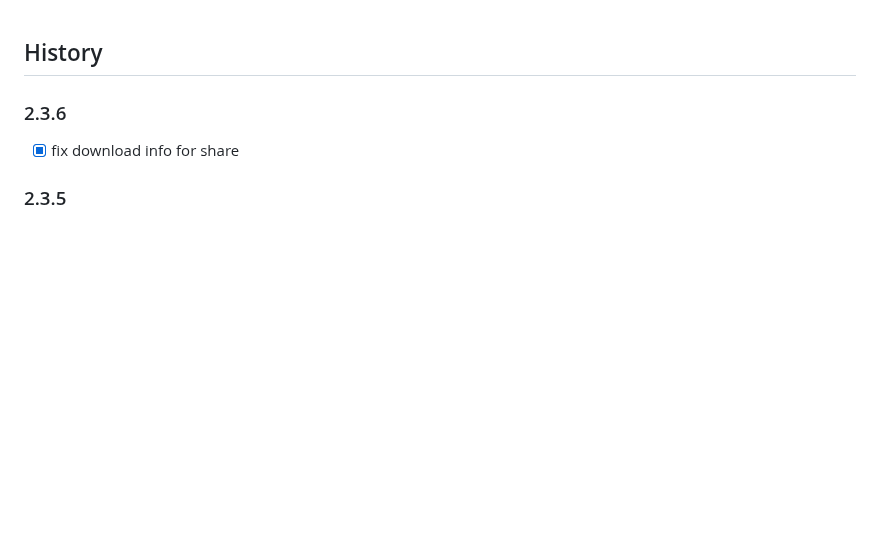
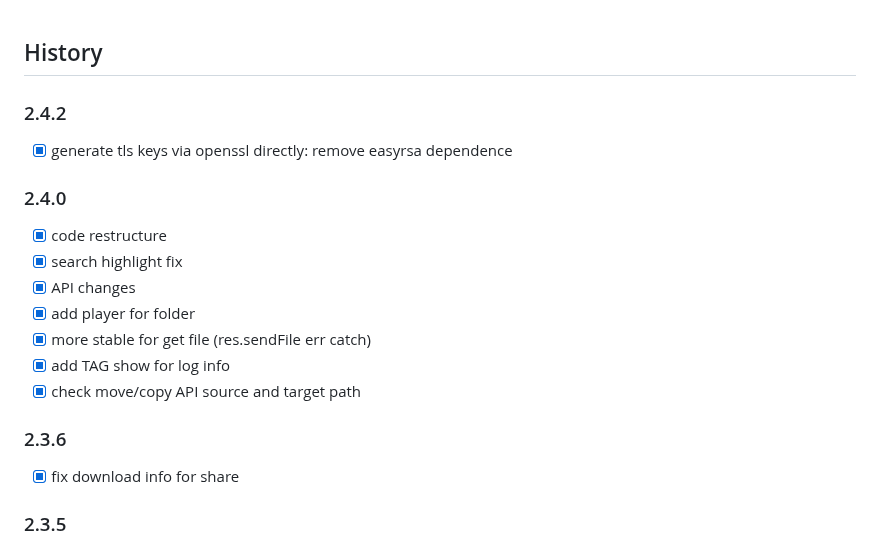
Before and after one commit to western/http-up, a Markdown page: HISTORY.md, the part around the change. GitHub-like rendering; blank space fills up the shorter version.

```diff
--- a/HISTORY.md
+++ b/HISTORY.md
@@ -1,6 +1,17 @@
 ## History
 
 
+### 2.4.2
+- [x] generate tls keys via openssl directly: remove easyrsa dependence
+
+### 2.4.0
+- [x] code restructure
+- [x] search highlight fix
+- [x] API changes
+- [x] add player for folder
+- [x] more stable for get file (res.sendFile err catch)
+- [x] add TAG show for log info
+- [x] check move/copy API source and target path
 
 ### 2.3.6
 - [x] fix download info for share
```
